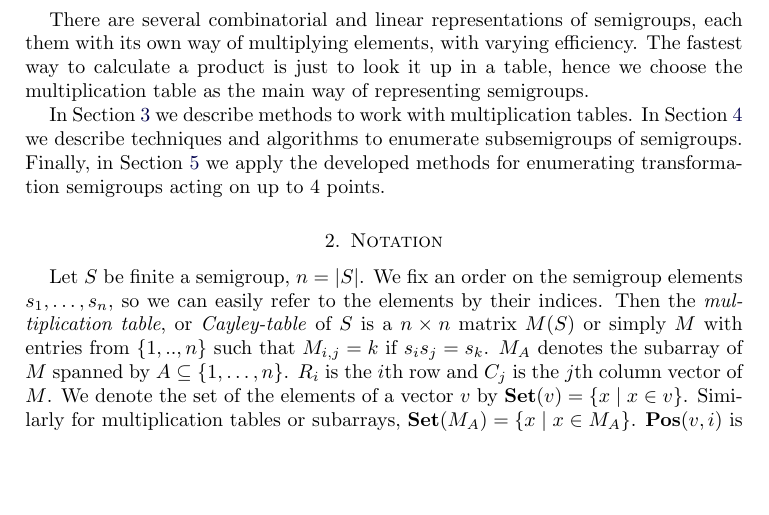
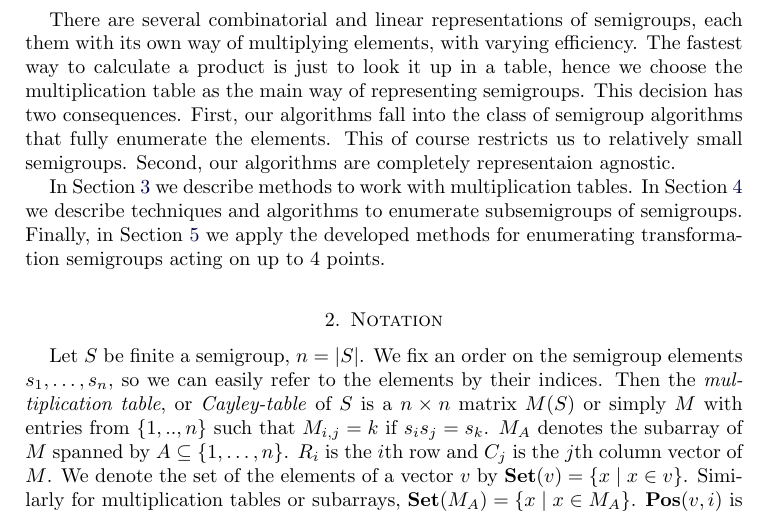
Before and after one commit to gap-packages/subsemi, a LaTeX paper (paper/subsemi.tex): part of page 2 of 10, cut so that both start at the same text, the shorter picture padded with empty space. Compiled offline with pdfLaTeX.

Commit message:
further info on how to position ourselves within comp.sgp.theory

```diff
--- a/paper/subsemi.tex
+++ b/paper/subsemi.tex
@@ -80,6 +80,9 @@ For degree $n$ this is the task of enumerating all valid subtables inside one bi
 
 There are several combinatorial and linear representations of semigroups, each them with its own way of multiplying elements, with varying efficiency.
 The fastest way to calculate a product is just to look it up in a table, hence we choose the multiplication table as the main way of representing semigroups.
+This decision has two consequences.
+First, our algorithms fall into the class of semigroup algorithms that fully enumerate the elements. This of course  restricts us to relatively small semigroups.
+Second, our algorithms are completely representaion agnostic.
 
 In Section \ref{sec:multab} we describe methods to work with multiplication tables.
 In Section \ref{sec:enum} we describe techniques and algorithms to enumerate subsemigroups of semigroups.
```
